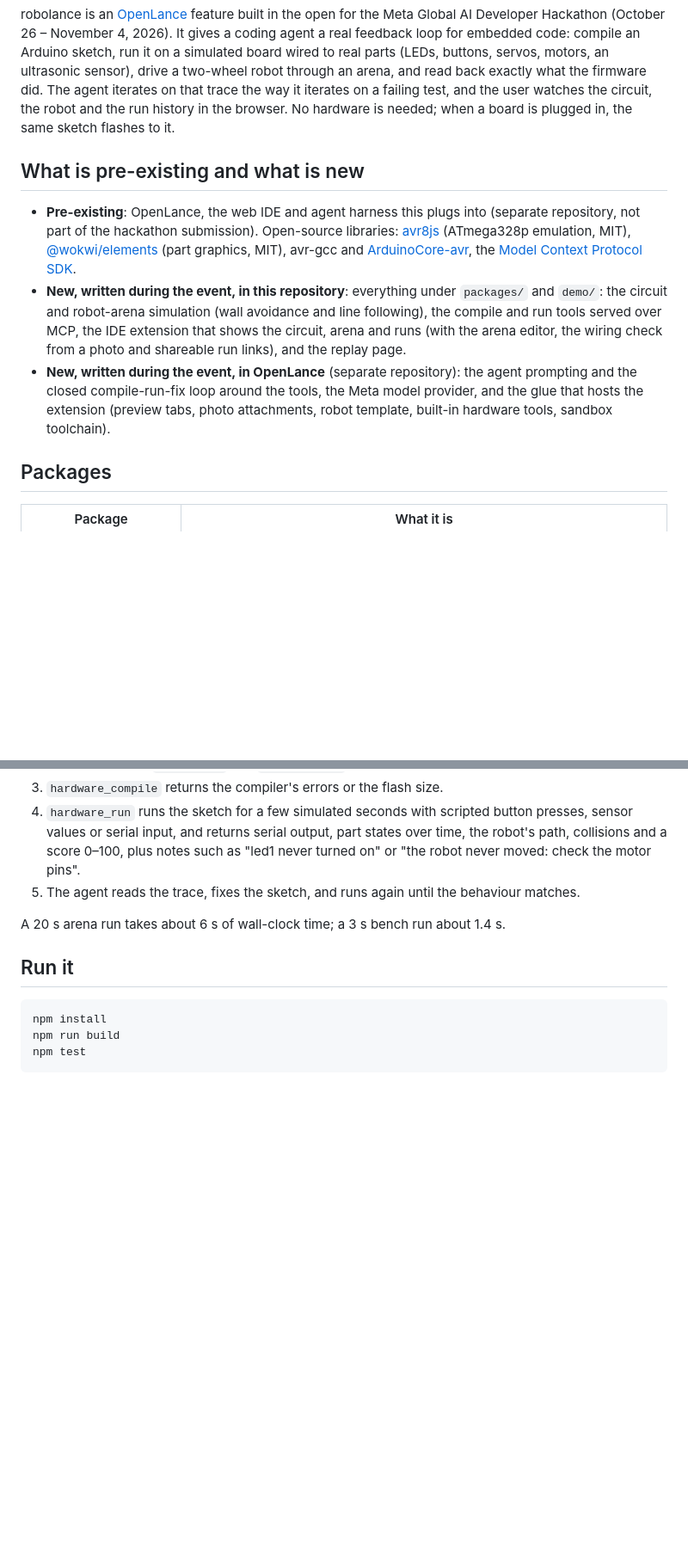
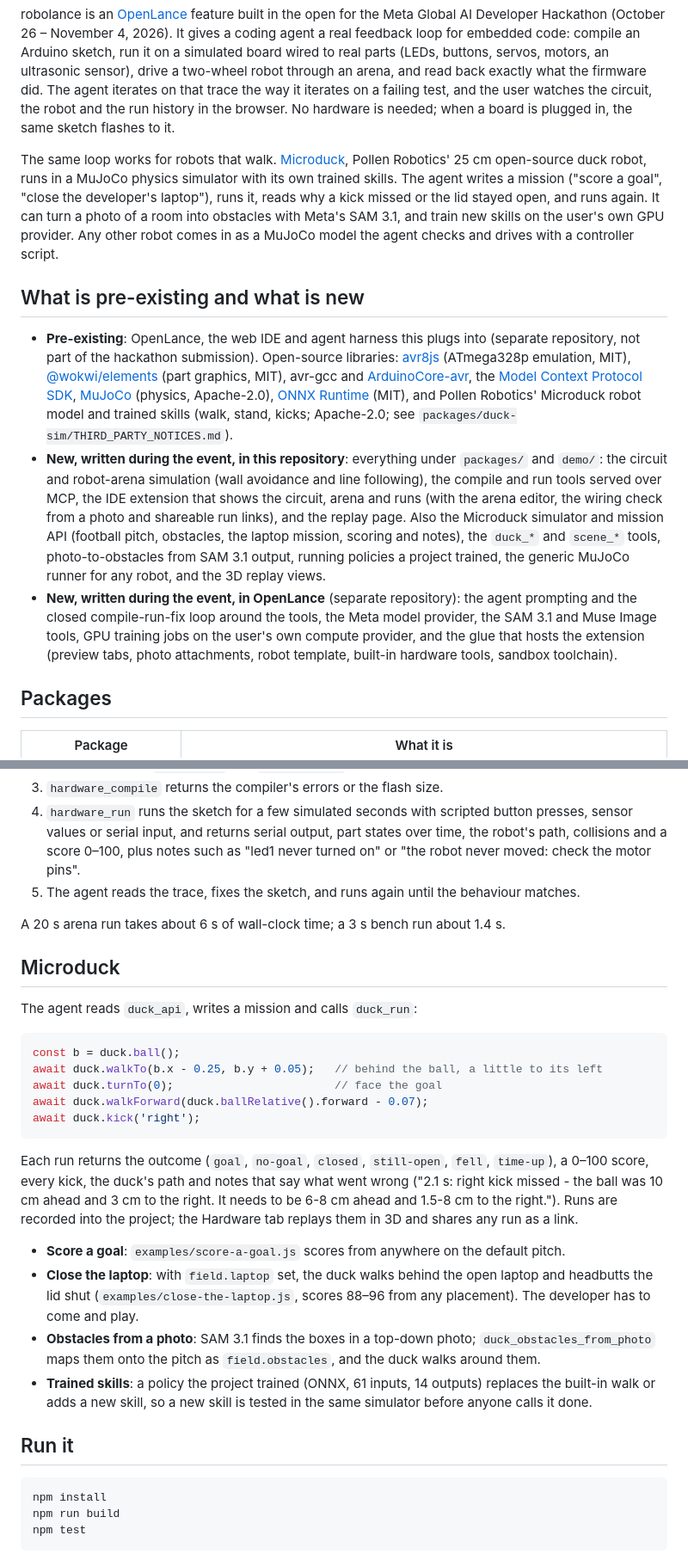
Before and after one commit to shaikh-amer/Robolance, a Markdown page: README.md, 2 parts joined by grey strips. Shown at 86% size. Rendered like a GitHub page; blank space fills up the shorter version.

````diff
--- a/README.md
+++ b/README.md
@@ -4,11 +4,13 @@
 
 robolance is an [OpenLance](https://openlance.ai) feature built in the open for the Meta Global AI Developer Hackathon (October 26 – November 4, 2026). It gives a coding agent a real feedback loop for embedded code: compile an Arduino sketch, run it on a simulated board wired to real parts (LEDs, buttons, servos, motors, an ultrasonic sensor), drive a two-wheel robot through an arena, and read back exactly what the firmware did. The agent iterates on that trace the way it iterates on a failing test, and the user watches the circuit, the robot and the run history in the browser. No hardware is needed; when a board is plugged in, the same sketch flashes to it.
 
+The same loop works for robots that walk. [Microduck](https://github.com/pollen-robotics/microduck), Pollen Robotics' 25 cm open-source duck robot, runs in a MuJoCo physics simulator with its own trained skills. The agent writes a mission ("score a goal", "close the developer's laptop"), runs it, reads why a kick missed or the lid stayed open, and runs again. It can turn a photo of a room into obstacles with Meta's SAM 3.1, and train new skills on the user's own GPU provider. Any other robot comes in as a MuJoCo model the agent checks and drives with a controller script.
+
 ## What is pre-existing and what is new
 
-- **Pre-existing**: OpenLance, the web IDE and agent harness this plugs into (separate repository, not part of the hackathon submission). Open-source libraries: [avr8js](https://github.com/wokwi/avr8js) (ATmega328p emulation, MIT), [@wokwi/elements](https://github.com/wokwi/wokwi-elements) (part graphics, MIT), avr-gcc and [ArduinoCore-avr](https://github.com/arduino/ArduinoCore-avr), the [Model Context Protocol SDK](https://github.com/modelcontextprotocol/typescript-sdk).
-- **New, written during the event, in this repository**: everything under `packages/` and `demo/`: the circuit and robot-arena simulation (wall avoidance and line following), the compile and run tools served over MCP, the IDE extension that shows the circuit, arena and runs (with the arena editor, the wiring check from a photo and shareable run links), and the replay page.
-- **New, written during the event, in OpenLance** (separate repository): the agent prompting and the closed compile-run-fix loop around the tools, the Meta model provider, and the glue that hosts the extension (preview tabs, photo attachments, robot template, built-in hardware tools, sandbox toolchain).
+- **Pre-existing**: OpenLance, the web IDE and agent harness this plugs into (separate repository, not part of the hackathon submission). Open-source libraries: [avr8js](https://github.com/wokwi/avr8js) (ATmega328p emulation, MIT), [@wokwi/elements](https://github.com/wokwi/wokwi-elements) (part graphics, MIT), avr-gcc and [ArduinoCore-avr](https://github.com/arduino/ArduinoCore-avr), the [Model Context Protocol SDK](https://github.com/modelcontextprotocol/typescript-sdk), [MuJoCo](https://github.com/google-deepmind/mujoco) (physics, Apache-2.0), [ONNX Runtime](https://github.com/microsoft/onnxruntime) (MIT), and Pollen Robotics' Microduck robot model and trained skills (walk, stand, kicks; Apache-2.0; see `packages/duck-sim/THIRD_PARTY_NOTICES.md`).
+- **New, written during the event, in this repository**: everything under `packages/` and `demo/`: the circuit and robot-arena simulation (wall avoidance and line following), the compile and run tools served over MCP, the IDE extension that shows the circuit, arena and runs (with the arena editor, the wiring check from a photo and shareable run links), and the replay page. Also the Microduck simulator and mission API (football pitch, obstacles, the laptop mission, scoring and notes), the `duck_*` and `scene_*` tools, photo-to-obstacles from SAM 3.1 output, running policies a project trained, the generic MuJoCo runner for any robot, and the 3D replay views.
+- **New, written during the event, in OpenLance** (separate repository): the agent prompting and the closed compile-run-fix loop around the tools, the Meta model provider, the SAM 3.1 and Muse Image tools, GPU training jobs on the user's own compute provider, and the glue that hosts the extension (preview tabs, photo attachments, robot template, built-in hardware tools, sandbox toolchain).
 
 ## Packages
 
@@ -28,6 +32,25 @@ robolance is an [OpenLance](https://openlance.ai) feature built in the open for
 5. The agent reads the trace, fixes the sketch, and runs again until the behaviour matches.
 
 A 20 s arena run takes about 6 s of wall-clock time; a 3 s bench run about 1.4 s.
+
+## Microduck
+
+The agent reads `duck_api`, writes a mission and calls `duck_run`:
+
+```js
+const b = duck.ball();
+await duck.walkTo(b.x - 0.25, b.y + 0.05);   // behind the ball, a little to its left
+await duck.turnTo(0);                        // face the goal
+await duck.walkForward(duck.ballRelative().forward - 0.07);
+await duck.kick('right');
+```
+
+Each run returns the outcome (`goal`, `no-goal`, `closed`, `still-open`, `fell`, `time-up`), a 0–100 score, every kick, the duck's path and notes that say what went wrong ("2.1 s: right kick missed - the ball was 10 cm ahead and 3 cm to the right. It needs to be 6-8 cm ahead and 1.5-8 cm to the right."). Runs are recorded into the project; the Hardware tab replays them in 3D and shares any run as a link.
+
+- **Score a goal**: `examples/score-a-goal.js` scores from anywhere on the default pitch.
+- **Close the laptop**: with `field.laptop` set, the duck walks behind the open laptop and headbutts the lid shut (`examples/close-the-laptop.js`, scores 88–96 from any placement). The developer has to come and play.
+- **Obstacles from a photo**: SAM 3.1 finds the boxes in a top-down photo; `duck_obstacles_from_photo` maps them onto the pitch as `field.obstacles`, and the duck walks around them.
+- **Trained skills**: a policy the project trained (ONNX, 61 inputs, 14 outputs) replaces the built-in walk or adds a new skill, so a new skill is tested in the same simulator before anyone calls it done.
 
 ## Run it
 
````
Also changed, not shown: other parts of README.md (+2 -0 lines), docs/submission.md (+110 -31 lines).
